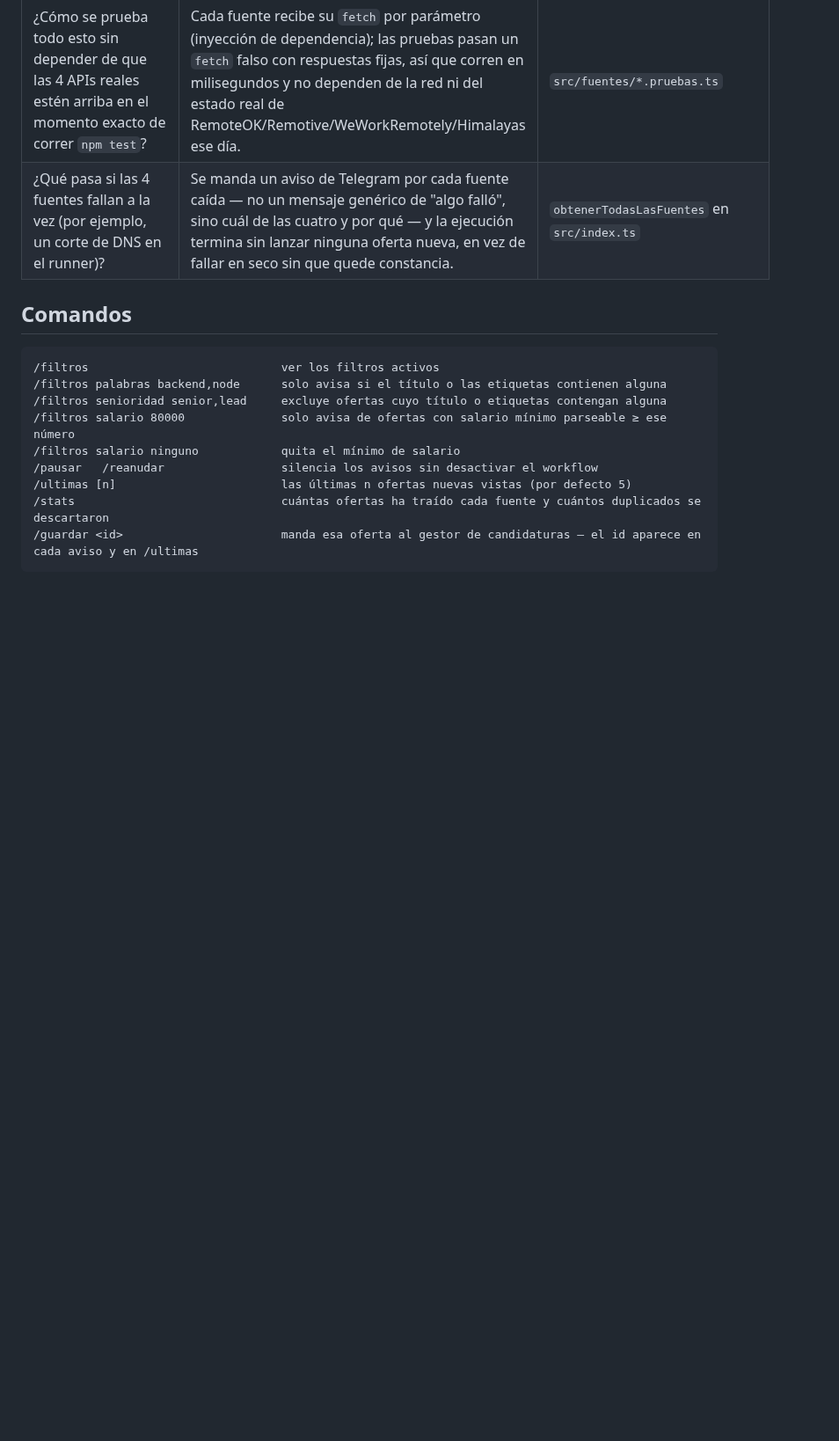
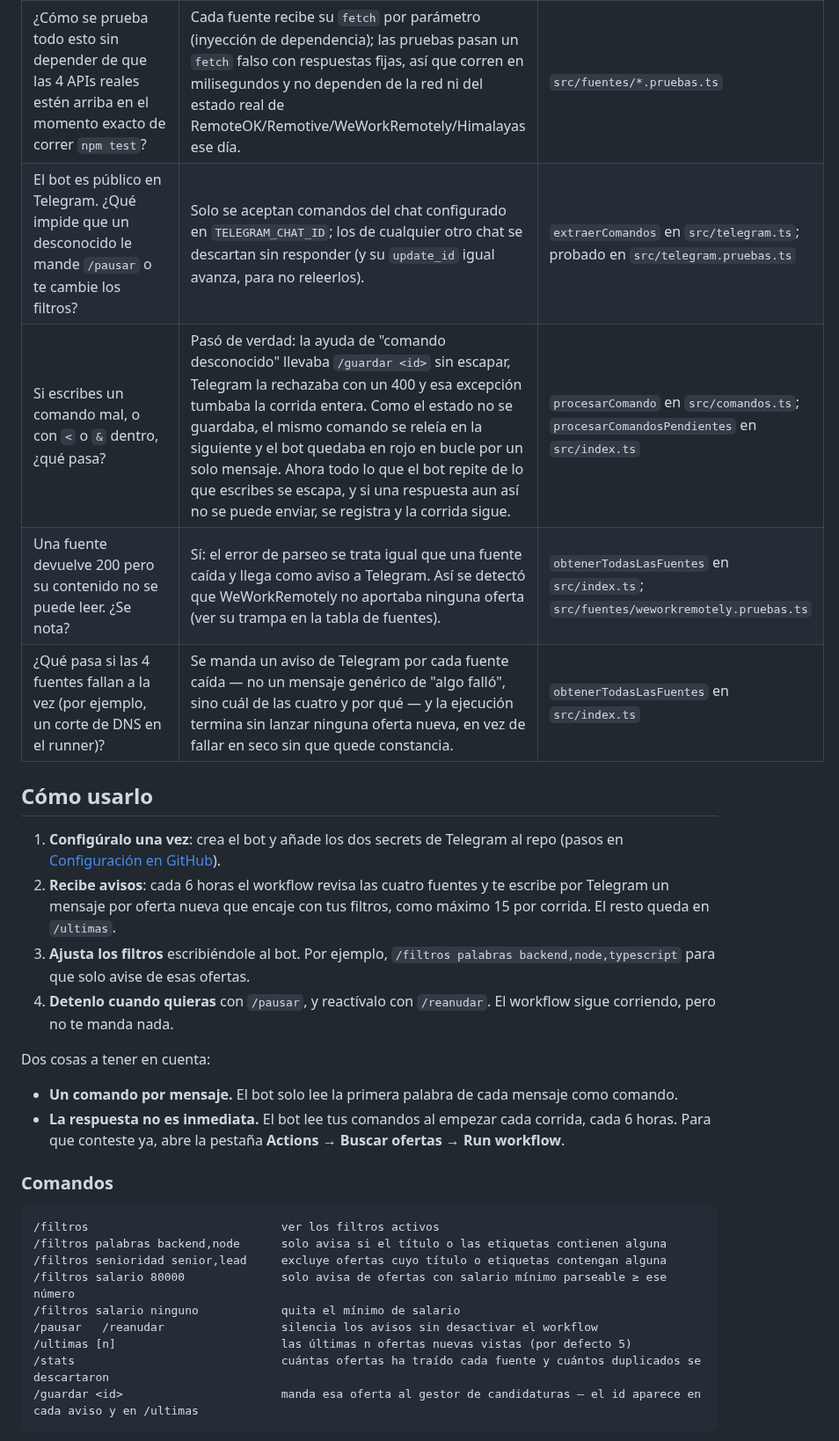
Before and after one commit to danielbuitragoh/bot-ofertas-empleo, a Markdown page: README.md, the part around one of its changes. Shown at 88% size. Rendered like a GitHub page; blank space fills up the shorter version.

````diff
--- a/README.md
+++ b/README.md
@@ -65,9 +98,24 @@ Esta sección existe porque prefiero adelantarme a la pregunta que dejarla para
 | ¿Y si alguien dispara una corrida manual (`workflow_dispatch`) justo cuando el cron ya está corriendo? Dos jobs escribiendo `estado/datos.json` a la vez suena a desastre. | El workflow tiene un `concurrency.group` que pone en cola cualquier corrida que empiece mientras otra está en marcha, en vez de dejarlas correr en paralelo sobre el mismo archivo. Como defensa adicional, el paso de commit hace `git pull --rebase` antes de `git push`. | `.github/workflows/bot.yml` |
 | Si el filtro de salario mínimo no puede leer el número de una oferta (formato raro, o simplemente no trae salario), ¿la descarta? | No a propósito: descartar una oferta buena solo porque su texto de salario no encajó con el regex sería peor que no filtrar por salario en absoluto. Solo se descarta cuando el salario **sí** se pudo parsear y queda por debajo del mínimo. | `coincideConFiltros` en `src/filtros.ts` |
 | ¿Cómo se prueba todo esto sin depender de que las 4 APIs reales estén arriba en el momento exacto de correr `npm test`? | Cada fuente recibe su `fetch` por parámetro (inyección de dependencia); las pruebas pasan un `fetch` falso con respuestas fijas, así que corren en milisegundos y no dependen de la red ni del estado real de RemoteOK/Remotive/WeWorkRemotely/Himalayas ese día. | `src/fuentes/*.pruebas.ts` |
+| El bot es público en Telegram. ¿Qué impide que un desconocido le mande `/pausar` o te cambie los filtros? | Solo se aceptan comandos del chat configurado en `TELEGRAM_CHAT_ID`; los de cualquier otro chat se descartan sin responder (y su `update_id` igual avanza, para no releerlos). | `extraerComandos` en `src/telegram.ts`; probado en `src/telegram.pruebas.ts` |
+| Si escribes un comando mal, o con `<` o `&` dentro, ¿qué pasa? | Pasó de verdad: la ayuda de "comando desconocido" llevaba `/guardar <id>` sin escapar, Telegram la rechazaba con un 400 y esa excepción tumbaba la corrida entera. Como el estado no se guardaba, el mismo comando se releía en la siguiente y el bot quedaba en rojo en bucle por un solo mensaje. Ahora todo lo que el bot repite de lo que escribes se escapa, y si una respuesta aun así no se puede enviar, se registra y la corrida sigue. | `procesarComando` en `src/comandos.ts`; `procesarComandosPendientes` en `src/index.ts` |
+| Una fuente devuelve 200 pero su contenido no se puede leer. ¿Se nota? | Sí: el error de parseo se trata igual que una fuente caída y llega como aviso a Telegram. Así se detectó que WeWorkRemotely no aportaba ninguna oferta (ver su trampa en la tabla de fuentes). | `obtenerTodasLasFuentes` en `src/index.ts`; `src/fuentes/weworkremotely.pruebas.ts` |
 | ¿Qué pasa si las 4 fuentes fallan a la vez (por ejemplo, un corte de DNS en el runner)? | Se manda un aviso de Telegram por cada fuente caída — no un mensaje genérico de "algo falló", sino cuál de las cuatro y por qué — y la ejecución termina sin lanzar ninguna oferta nueva, en vez de fallar en seco sin que quede constancia. | `obtenerTodasLasFuentes` en `src/index.ts` |
 
-## Comandos
+## Cómo usarlo
+
+1. **Configúralo una vez**: crea el bot y añade los dos secrets de Telegram al repo (pasos en [Configuración en GitHub](#configuración-en-github-secrets-del-repo)).
+2. **Recibe avisos**: cada 6 horas el workflow revisa las cuatro fuentes y te escribe por Telegram un mensaje por oferta nueva que encaje con tus filtros, como máximo 15 por corrida. El resto queda en `/ultimas`.
+3. **Ajusta los filtros** escribiéndole al bot. Por ejemplo, `/filtros palabras backend,node,typescript` para que solo avise de esas ofertas.
+4. **Detenlo cuando quieras** con `/pausar`, y reactívalo con `/reanudar`. El workflow sigue corriendo, pero no te manda nada.
+
+Dos cosas a tener en cuenta:
+
+- **Un comando por mensaje.** El bot solo lee la primera palabra de cada mensaje como comando.
+- **La respuesta no es inmediata.** El bot lee tus comandos al empezar cada corrida, cada 6 horas. Para que conteste ya, abre la pestaña **Actions → Buscar ofertas → Run workflow**.
+
+### Comandos
 
 ```
 /filtros                            ver los filtros activos
````
Also changed, not shown: other parts of README.md (+37 -4 lines), docs/capturas/aviso-oferta.png (added), docs/capturas/comando-filtros.png (added), docs/capturas/comando-stats.png (added), docs/capturas/comando-ultimas.png (added), docs/capturas/pausar-reanudar.png (added), docs/capturas/workflow-ejecucion.png (added), 3 other files.
